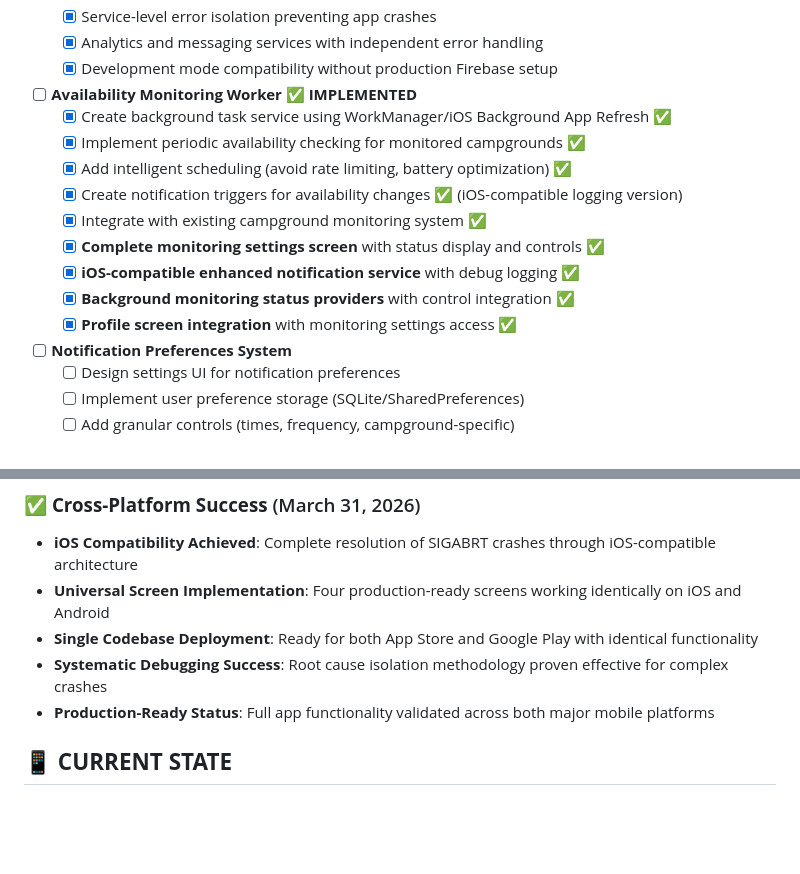
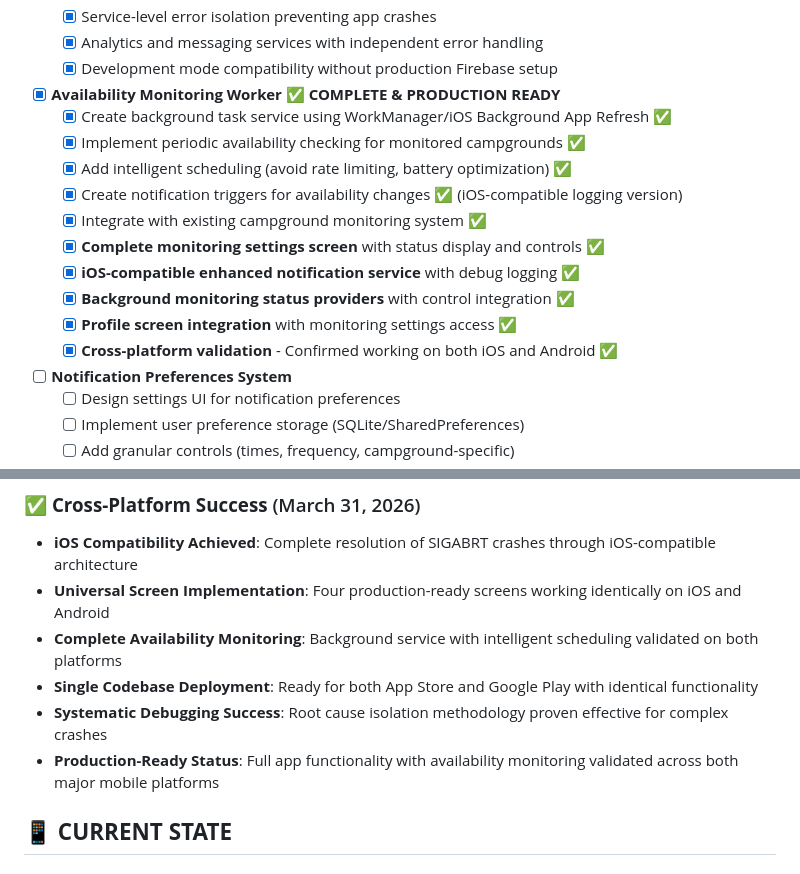
Before and after one commit to goddardinho/sitebook, a Markdown page: TODO.md, 2 parts joined by grey strips. GitHub-like rendering; blank space fills up the shorter version.

```diff
--- a/TODO.md
+++ b/TODO.md
@@ -140,7 +140,7 @@
   - [x] Service-level error isolation preventing app crashes
   - [x] Analytics and messaging services with independent error handling
   - [x] Development mode compatibility without production Firebase setup
-- [ ] **Availability Monitoring Worker** ✅ **IMPLEMENTED**
+- [x] **Availability Monitoring Worker** ✅ **COMPLETE & PRODUCTION READY**
   - [x] Create background task service using WorkManager/iOS Background App Refresh ✅
   - [x] Implement periodic availability checking for monitored campgrounds ✅
   - [x] Add intelligent scheduling (avoid rate limiting, battery optimization) ✅
@@ -150,6 +150,7 @@
   - [x] **iOS-compatible enhanced notification service** with debug logging ✅
   - [x] **Background monitoring status providers** with control integration ✅
   - [x] **Profile screen integration** with monitoring settings access ✅
+  - [x] **Cross-platform validation** - Confirmed working on both iOS and Android ✅
 - [ ] **Notification Preferences System**
   - [ ] Design settings UI for notification preferences
   - [ ] Implement user preference storage (SQLite/SharedPreferences)
@@ -217,9 +218,10 @@
 ### ✅ **Cross-Platform Success** (March 31, 2026)
 - **iOS Compatibility Achieved**: Complete resolution of SIGABRT crashes through iOS-compatible architecture
 - **Universal Screen Implementation**: Four production-ready screens working identically on iOS and Android
+- **Complete Availability Monitoring**: Background service with intelligent scheduling validated on both platforms
 - **Single Codebase Deployment**: Ready for both App Store and Google Play with identical functionality
 - **Systematic Debugging Success**: Root cause isolation methodology proven effective for complex crashes
-- **Production-Ready Status**: Full app functionality validated across both major mobile platforms
+- **Production-Ready Status**: Full app functionality with availability monitoring validated across both major mobile platforms
 
 ## 📱 **CURRENT STATE**
 
```
Also changed, not shown: README.md (+12 -0 lines).
